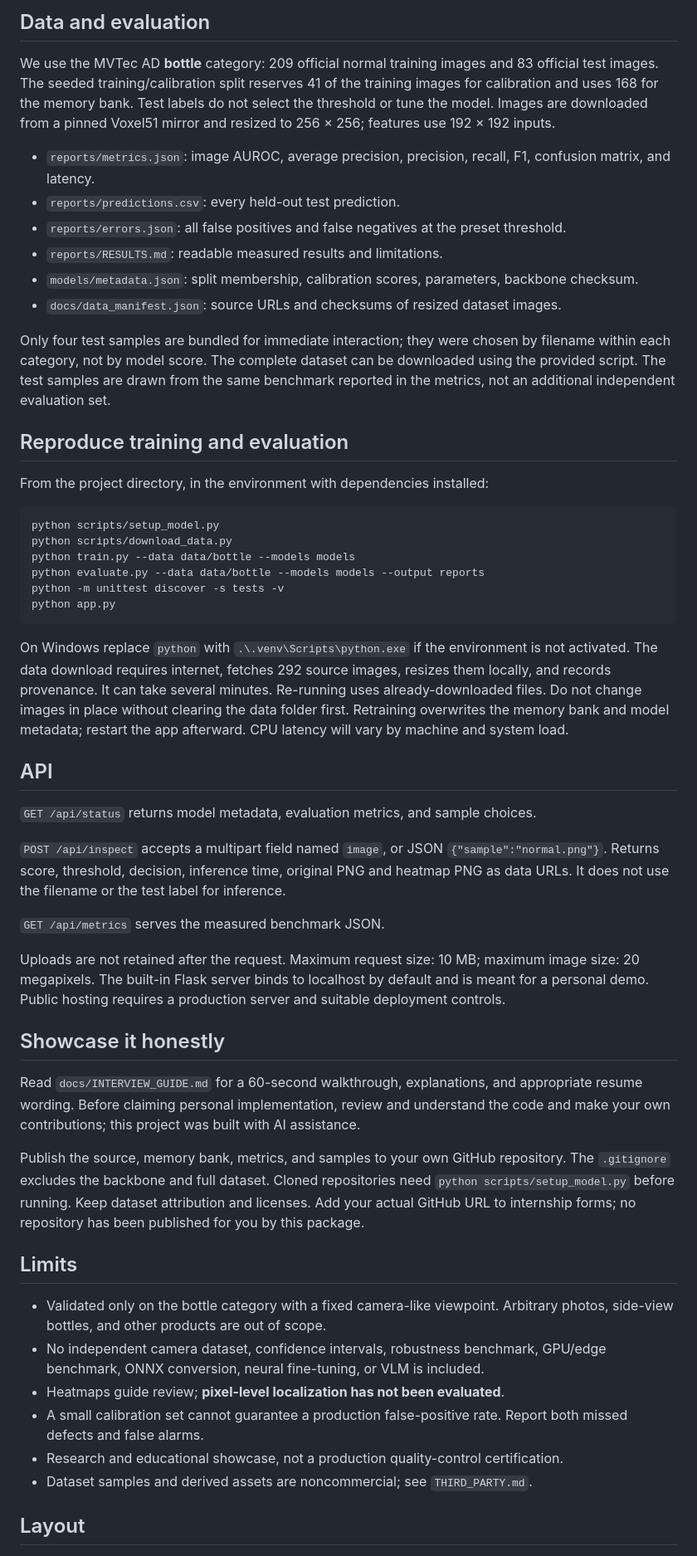
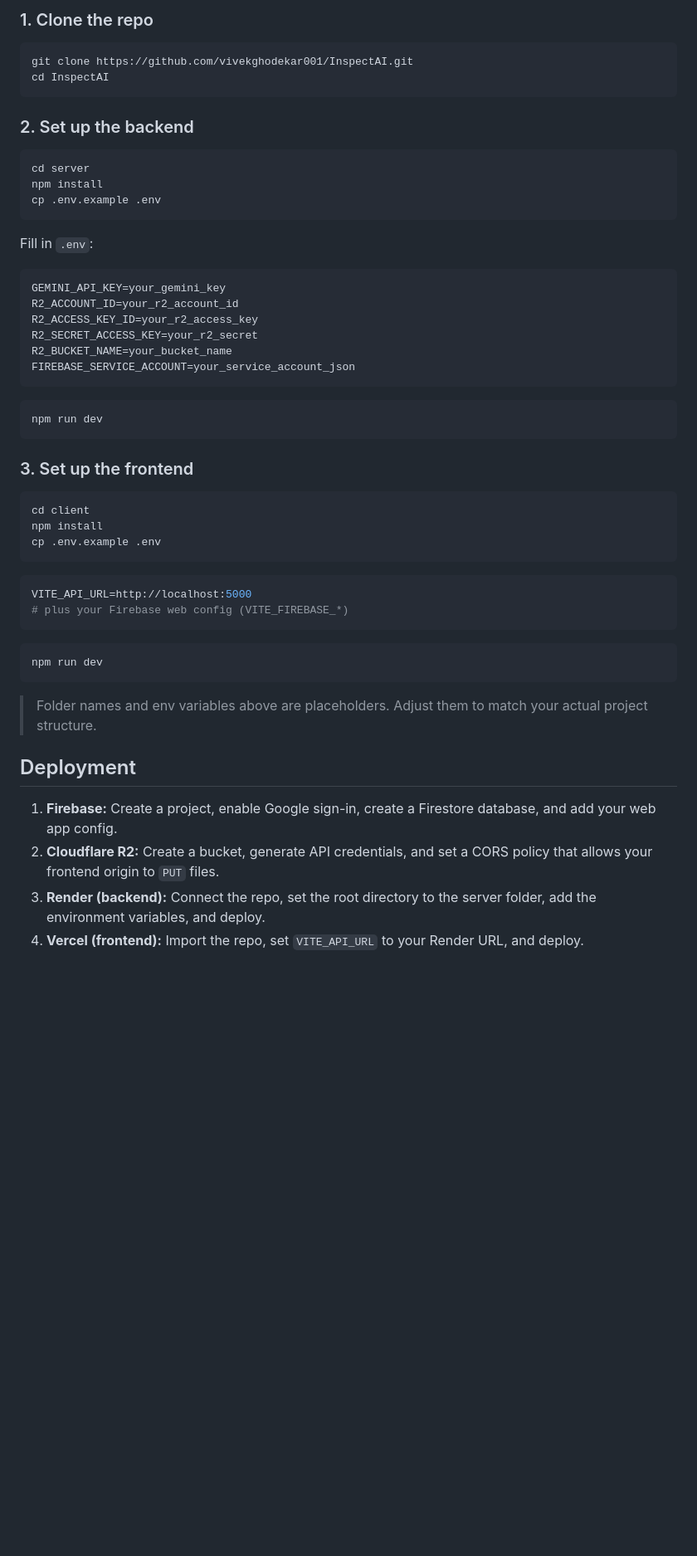
Before and after one commit to vivekghodekar001/InspectAI, a Markdown page: README.md, the part around one of its changes. Shown at 83% size. Rendered like a GitHub page; blank space fills up the shorter version.

Commit message:
Revise README for InspectAI features and usage
Updated README to reflect new features and setup instructions.

````diff
--- a/README.md
+++ b/README.md
@@ -49,55 +55,56 @@ The backbone is pretrained; it is **not fine-tuned**. Fitting learns the referen
-## Data and evaluation
-
-We use the MVTec AD **bottle** category: 209 official normal training images and 83 official test images. The seeded training/calibration split reserves 41 of the training images for calibration and uses 168 for the memory bank. Test labels do not select the threshold or tune the model. Images are downloaded from a pinned Voxel51 mirror and resized to 256 × 256; features use 192 × 192 inputs.
-
-- `reports/metrics.json`: image AUROC, average precision, precision, recall, F1, confusion matrix, and latency.
-- `reports/predictions.csv`: every held-out test prediction.
-- `reports/errors.json`: all false positives and false negatives at the preset threshold.
-- `reports/RESULTS.md`: readable measured results and limitations.
-- `models/metadata.json`: split membership, calibration scores, parameters, backbone checksum.
-- `docs/data_manifest.json`: source URLs and checksums of resized dataset images.
-
-Only four test samples are bundled for immediate interaction; they were chosen by filename within each category, not by model score. The complete dataset can be downloaded using the provided script. The test samples are drawn from the same benchmark reported in the metrics, not an additional independent evaluation set.
-
-## Reproduce training and evaluation
-
-From the project directory, in the environment with dependencies installed:
+### 1. Clone the repo
 
 ```bash
-python scripts/setup_model.py
-python scripts/download_data.py
-python train.py --data data/bottle --models models
-python evaluate.py --data data/bottle --models models --output reports
-python -m unittest discover -s tests -v
-python app.py
+git clone https://github.com/vivekghodekar001/InspectAI.git
+cd InspectAI
 ```
 
-On Windows replace `python` with `.\.venv\Scripts\python.exe` if the environment is not activated. The data download requires internet, fetches 292 source images, resizes them locally, and records provenance. It can take several minutes. Re-running uses already-downloaded files. Do not change images in place without clearing the data folder first. Retraining overwrites the memory bank and model metadata; restart the app afterward. CPU latency will vary by machine and system load.
+### 2. Set up the backend
 
-## API
+```bash
+cd server
+npm install
+cp .env.example .env
+```
 
-`GET /api/status` returns model metadata, evaluation metrics, and sample choices.
+Fill in `.env`:
 
-`POST /api/inspect` accepts a multipart field named `image`, or JSON `{"sample":"normal.png"}`. Returns score, threshold, decision, inference time, original PNG and heatmap PNG as data URLs. It does not use the filename or the test label for inference.
+```env
+GEMINI_API_KEY=your_gemini_key
+R2_ACCOUNT_ID=your_r2_account_id
+R2_ACCESS_KEY_ID=your_r2_access_key
+R2_SECRET_ACCESS_KEY=your_r2_secret
+R2_BUCKET_NAME=your_bucket_name
+FIREBASE_SERVICE_ACCOUNT=your_service_account_json
+```
 
-`GET /api/metrics` serves the measured benchmark JSON.
+```bash
+npm run dev
+```
 
-Uploads are not retained after the request. Maximum request size: 10 MB; maximum image size: 20 megapixels. The built-in Flask server binds to localhost by default and is meant for a personal demo. Public hosting requires a production server and suitable deployment controls.
+### 3. Set up the frontend
 
-## Showcase it honestly
+```bash
+cd client
+npm install
+cp .env.example .env
+```
 
-Read `docs/INTERVIEW_GUIDE.md` for a 60-second walkthrough, explanations, and appropriate resume wording. Before claiming personal implementation, review and understand the code and make your own contributions; this project was built with AI assistance.
+```env
+VITE_API_URL=http://localhost:5000
+# plus your Firebase web config (VITE_FIREBASE_*)
+```
 
-Publish the source, memory bank, metrics, and samples to your own GitHub repository. The `.gitignore` excludes the backbone and full dataset. Cloned repositories need `python scripts/setup_model.py` before running. Keep dataset attribution and licenses. Add your actual GitHub URL to internship forms; no repository has been published for you by this package.
+```bash
+npm run dev
+```
 
-## Limits
+> Folder names and env variables above are placeholders. Adjust them to match your actual project structure.
 
-- Validated only on the bottle category with a fixed camera-like viewpoint. Arbitrary photos, side-view bottles, and other products are out of scope.
-- No independent camera dataset, confidence intervals, robustness benchmark, GPU/edge benchmark, ONNX conversion, neural fine-tuning, or VLM is included.
-- Heatmaps guide review; **pixel-level localization has not been evaluated**.
-- A small calibration set cannot guarantee a production false-positive rate. Report both missed defects and false alarms.
-- Research and educational showcase, not a production quality-control certification.
-- Dataset samples and derived assets are noncommercial; see `THIRD_PARTY.md`.
+## Deployment
 
-## Layout
+1. **Firebase:** Create a project, enable Google sign-in, create a Firestore database, and add your web app config.
+2. **Cloudflare R2:** Create a bucket, generate API credentials, and set a CORS policy that allows your frontend origin to `PUT` files.
+3. **Render (backend):** Connect the repo, set the root directory to the server folder, add the environment variables, and deploy.
+4. **Vercel (frontend):** Import the repo, set `VITE_API_URL` to your Render URL, and deploy.
 
````
Also changed, not shown: other parts of README.md (+64 -47 lines).
